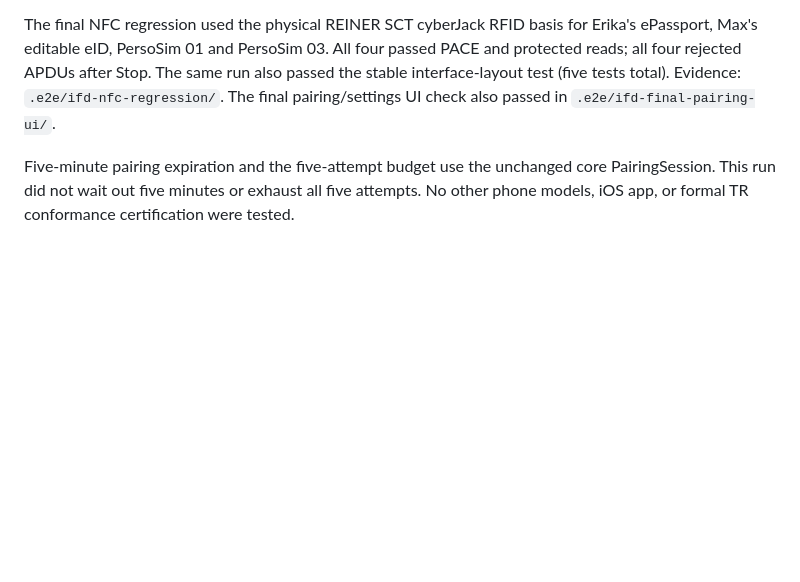
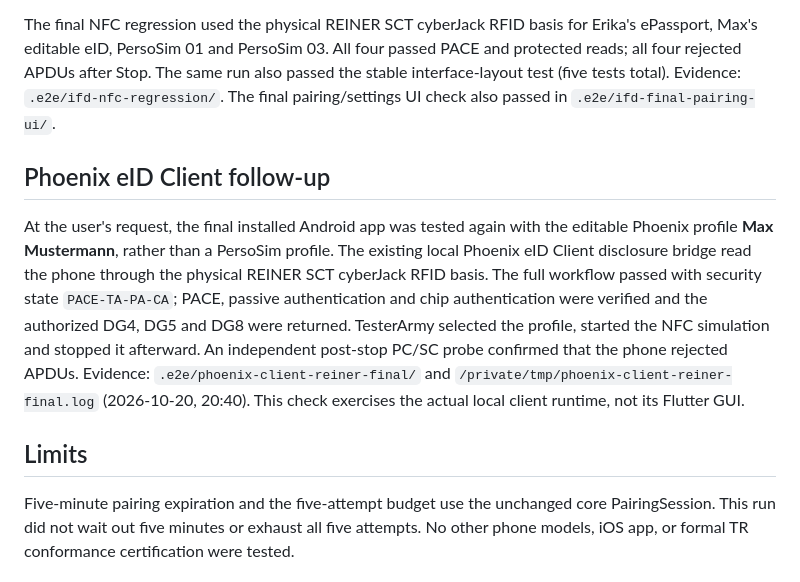
Before and after one commit to Zimphi/Phoenix-Android, a Markdown page: docs/remote-ifd-verification.md, the part around the change. Rendered like a GitHub page; blank space fills up the shorter version.

Commit message:
docs: record Phoenix client authentication over physical reader

```diff
--- a/docs/remote-ifd-verification.md
+++ b/docs/remote-ifd-verification.md
@@ -68,6 +68,22 @@ passed the stable interface-layout test (five tests total).
 Evidence: `.e2e/ifd-nfc-regression/`.
 The final pairing/settings UI check also passed in `.e2e/ifd-final-pairing-ui/`.
 
+## Phoenix eID Client follow-up
+
+At the user's request, the final installed Android app was tested again with the
+editable Phoenix profile **Max Mustermann**, rather than a PersoSim profile.
+The existing local Phoenix eID Client disclosure bridge read the phone through
+the physical REINER SCT cyberJack RFID basis. The full workflow passed with
+security state `PACE-TA-PA-CA`; PACE, passive authentication and chip authentication
+were verified and the authorized DG4, DG5 and DG8 were returned. TesterArmy
+selected the profile, started the NFC simulation and stopped it afterward.
+An independent post-stop PC/SC probe confirmed that the phone rejected APDUs.
+Evidence: `.e2e/phoenix-client-reiner-final/` and
+`/private/tmp/phoenix-client-reiner-final.log` (2026-10-20, 20:40).
+This check exercises the actual local client runtime, not its Flutter GUI.
+
+## Limits
+
 Five-minute pairing expiration and the five-attempt budget use the unchanged core
 PairingSession. This run did not wait out five minutes or exhaust all five attempts.
 No other phone models, iOS app, or formal TR conformance certification were tested.
```
